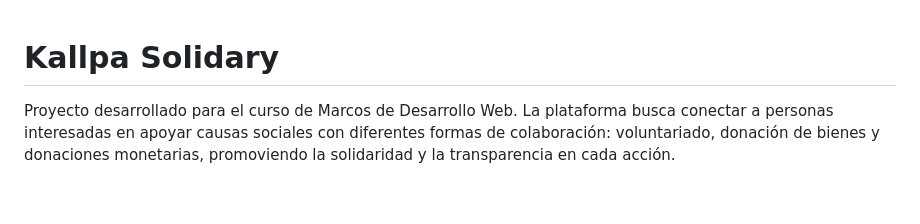
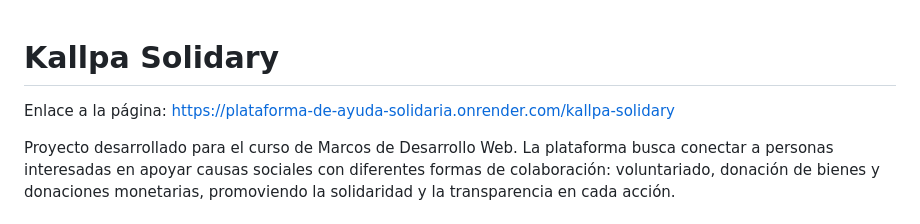
Before and after one commit to ItsMeLuisNieto/Plataforma-de-ayuda-solidaria, a Markdown page: README.md, the part around the change. Drawn GitHub-style; blank space fills up the shorter version.

Commit message:
Update README with project link and formatting
Added project link and reformatted the README content for clarity.

```diff
--- a/README.md
+++ b/README.md
@@ -1,4 +1,6 @@
 # Kallpa Solidary
+
+Enlace a la página: https://plataforma-de-ayuda-solidaria.onrender.com/kallpa-solidary
 
 Proyecto desarrollado para el curso de Marcos de Desarrollo Web. La plataforma busca conectar a personas interesadas en apoyar causas sociales con diferentes formas de colaboración: voluntariado, donación de bienes y donaciones monetarias, promoviendo la solidaridad y la transparencia en cada acción.
 
```
